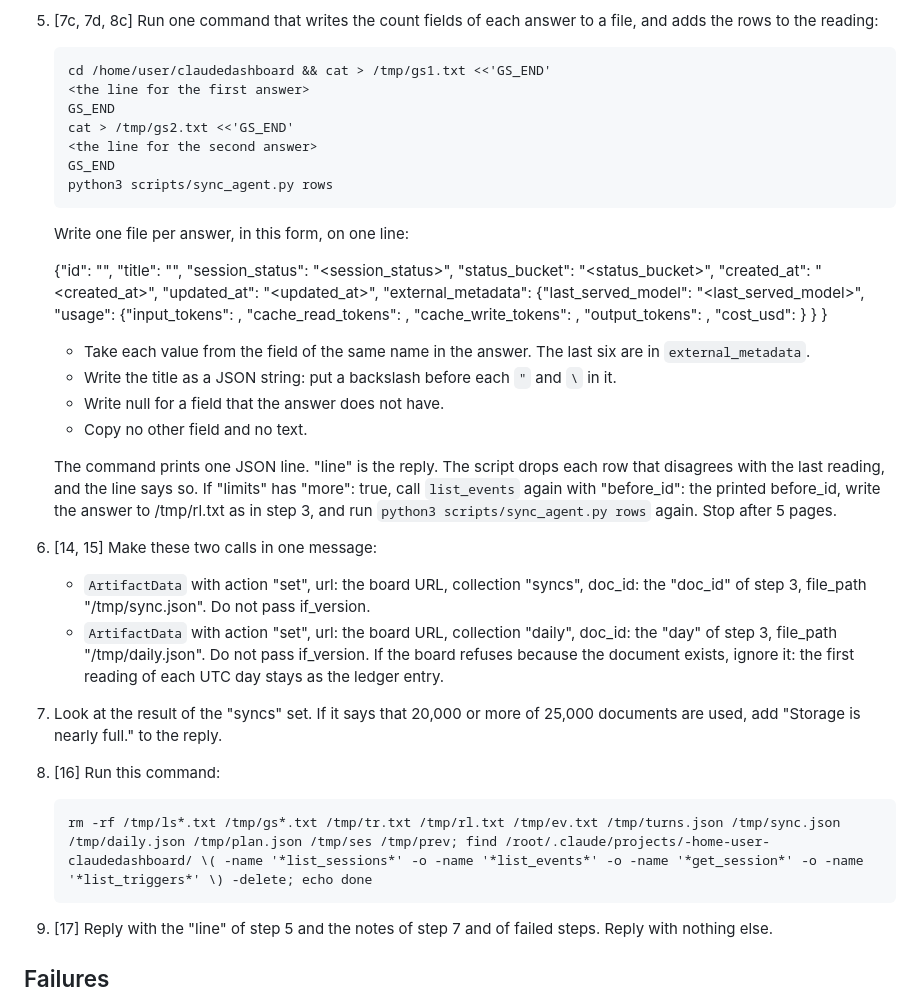
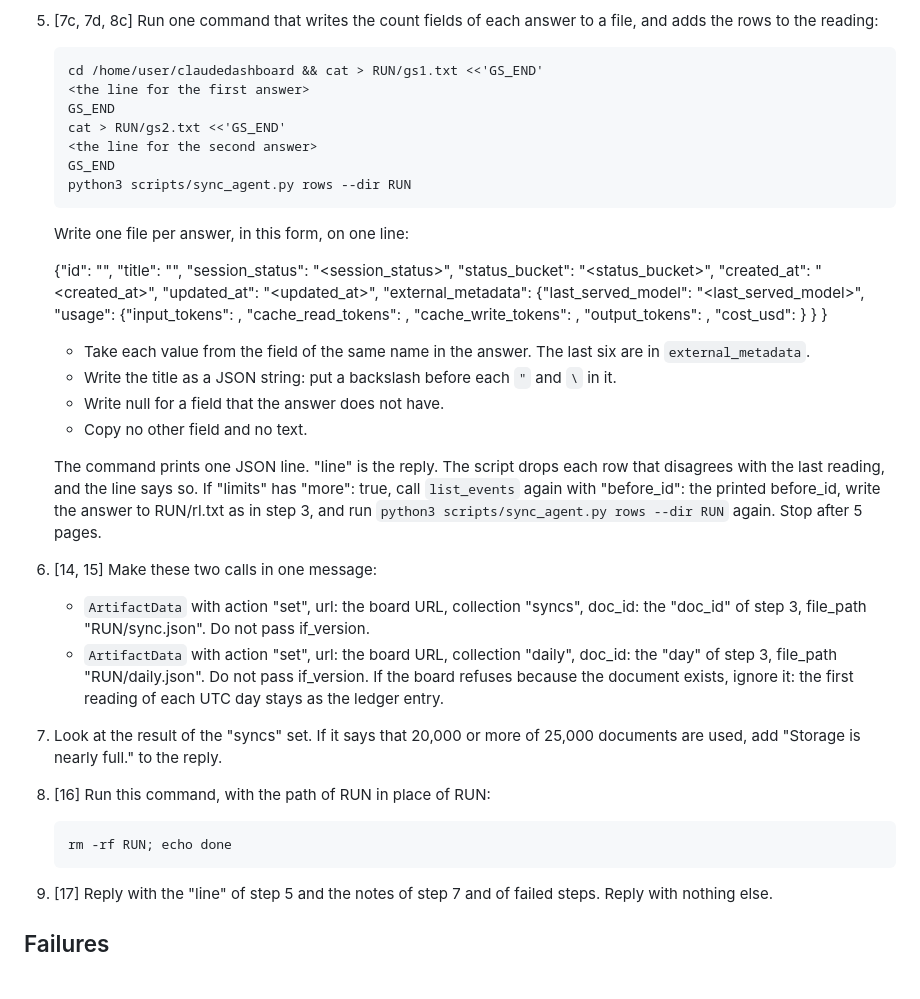
Before and after one commit to douyang/claudedashboard, a Markdown page: docs/SYNC_AGENT.md, the part around one of its changes. Rendered like a GitHub page.

````diff
--- a/docs/SYNC_AGENT.md
+++ b/docs/SYNC_AGENT.md
@@ -74,13 +76,13 @@ On `sync`, the usage-sync session starts one sub-agent with this brief (see `CLA
 5. [7c, 7d, 8c] Run one command that writes the count fields of each answer to a file, and adds the rows to the reading:
 
    ```
-   cd /home/user/claudedashboard && cat > /tmp/gs1.txt <<'GS_END'
+   cd /home/user/claudedashboard && cat > RUN/gs1.txt <<'GS_END'
    <the line for the first answer>
    GS_END
-   cat > /tmp/gs2.txt <<'GS_END'
+   cat > RUN/gs2.txt <<'GS_END'
    <the line for the second answer>
    GS_END
-   python3 scripts/sync_agent.py rows
+   python3 scripts/sync_agent.py rows --dir RUN
    ```
 
    Write one file per answer, in this form, on one line:
@@ -92,18 +94,18 @@ On `sync`, the usage-sync session starts one sub-agent with this brief (see `CLA
    - Write null for a field that the answer does not have.
    - Copy no other field and no text.
 
-   The command prints one JSON line. "line" is the reply. The script drops each row that disagrees with the last reading, and the line says so. If "limits" has "more": true, call `list_events` again with "before_id": the printed before_id, write the answer to /tmp/rl.txt as in step 3, and run `python3 scripts/sync_agent.py rows` again. Stop after 5 pages.
+   The command prints one JSON line. "line" is the reply. The script drops each row that disagrees with the last reading, and the line says so. If "limits" has "more": true, call `list_events` again with "before_id": the printed before_id, write the answer to RUN/rl.txt as in step 3, and run `python3 scripts/sync_agent.py rows --dir RUN` again. Stop after 5 pages.
 
 6. [14, 15] Make these two calls in one message:
-   - `ArtifactData` with action "set", url: the board URL, collection "syncs", doc_id: the "doc_id" of step 3, file_path "/tmp/sync.json". Do not pass if_version.
-   - `ArtifactData` with action "set", url: the board URL, collection "daily", doc_id: the "day" of step 3, file_path "/tmp/daily.json". Do not pass if_version. If the board refuses because the document exists, ignore it: the first reading of each UTC day stays as the ledger entry.
+   - `ArtifactData` with action "set", url: the board URL, collection "syncs", doc_id: the "doc_id" of step 3, file_path "RUN/sync.json". Do not pass if_version.
+   - `ArtifactData` with action "set", url: the board URL, collection "daily", doc_id: the "day" of step 3, file_path "RUN/daily.json". Do not pass if_version. If the board refuses because the document exists, ignore it: the first reading of each UTC day stays as the ledger entry.
 
 7. Look at the result of the "syncs" set. If it says that 20,000 or more of 25,000 documents are used, add "Storage is nearly full." to the reply.
 
-8. [16] Run this command:
+8. [16] Run this command, with the path of RUN in place of RUN:
 
    ```
-   rm -rf /tmp/ls*.txt /tmp/gs*.txt /tmp/tr.txt /tmp/rl.txt /tmp/ev.txt /tmp/turns.json /tmp/sync.json /tmp/daily.json /tmp/plan.json /tmp/ses /tmp/prev; find /root/.claude/projects/-home-user-claudedashboard/ \( -name '*list_sessions*' -o -name '*list_events*' -o -name '*get_session*' -o -name '*list_triggers*' \) -delete; echo done
+   rm -rf RUN; echo done
    ```
 
 9. [17] Reply with the "line" of step 5 and the notes of step 7 and of failed steps. Reply with nothing else.
````
Also changed, not shown: other parts of docs/SYNC_AGENT.md (+16 -14 lines).
